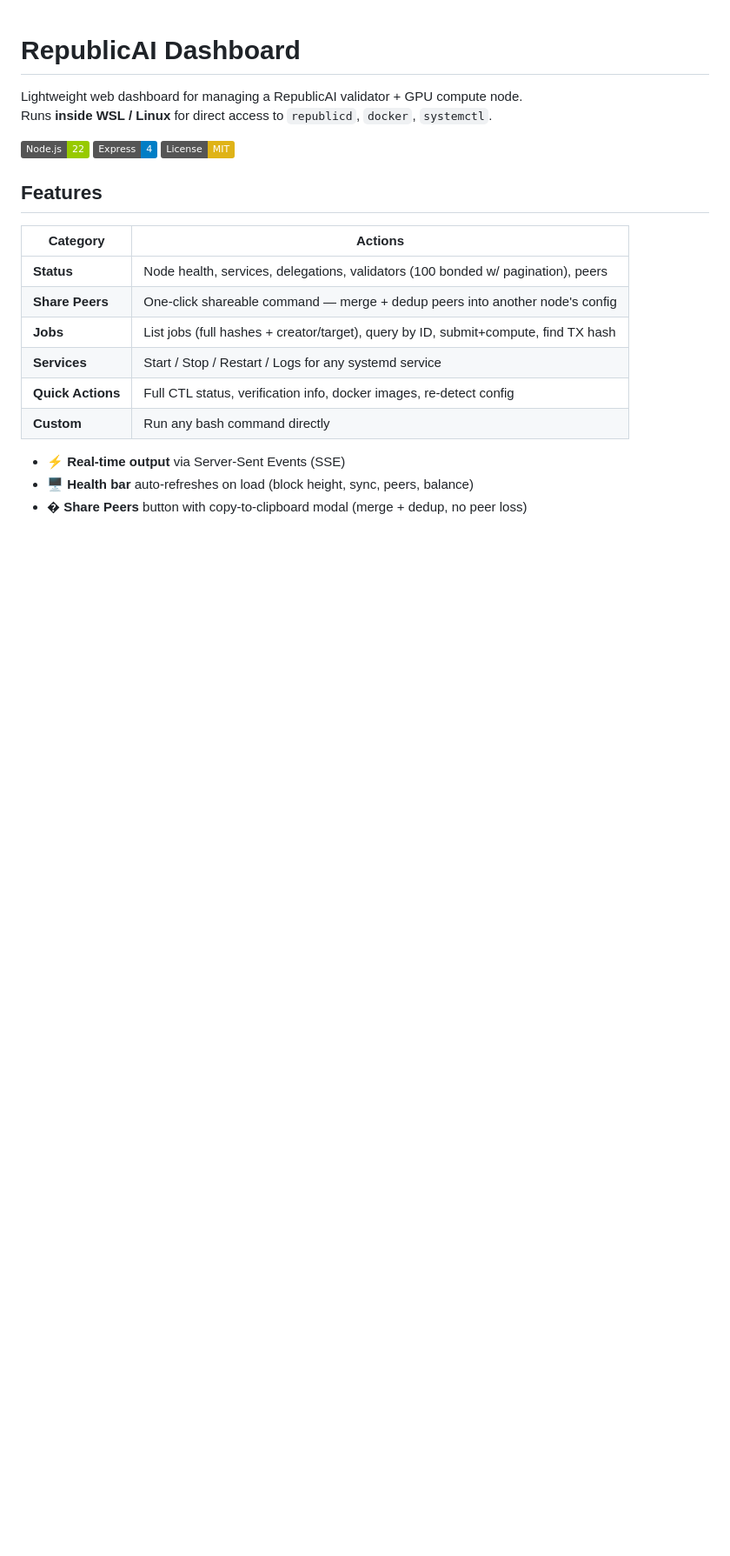
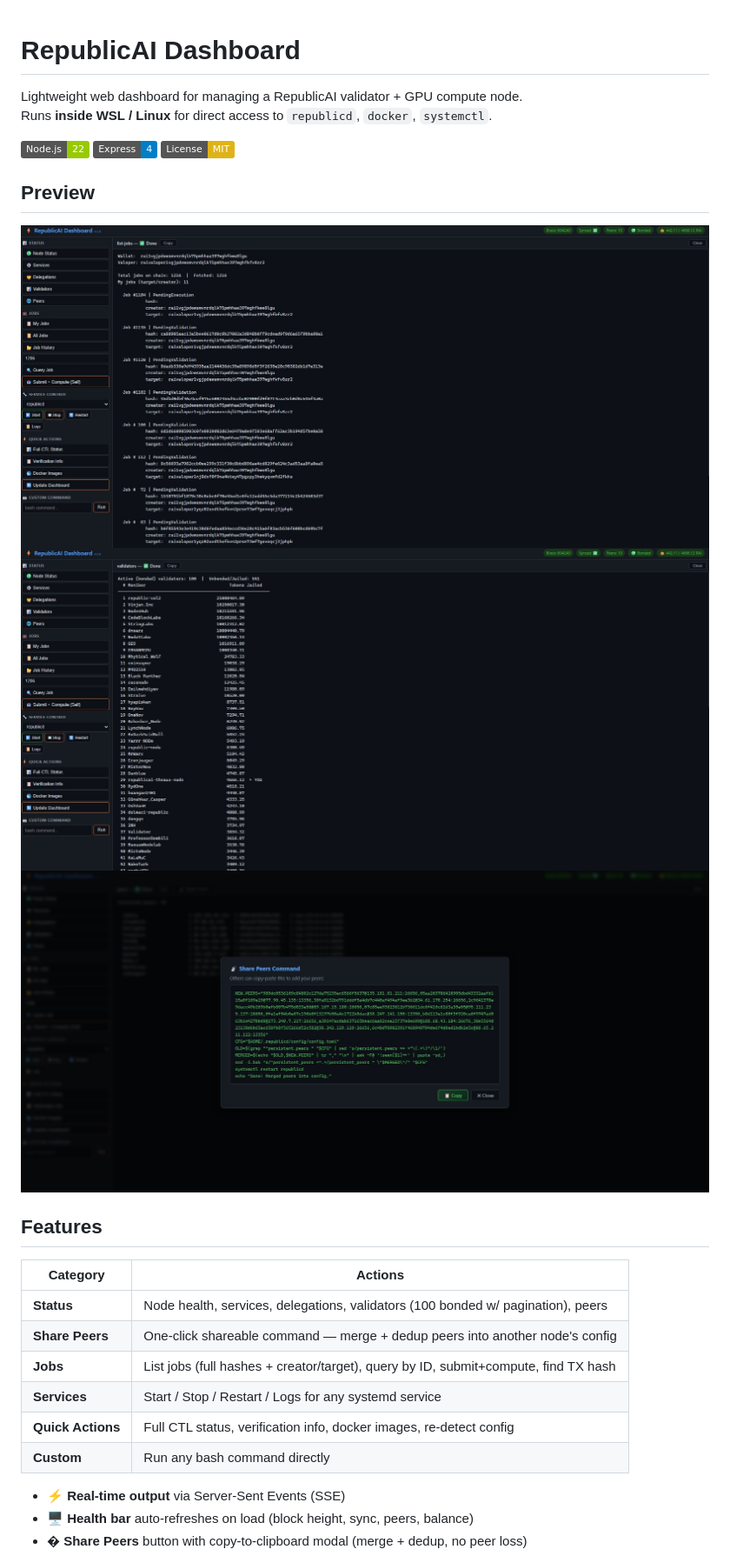
Before and after one commit to billythekidz/republicai-dashboard, a Markdown page: README.md, the part around the change. Shown at 87% size. Drawn GitHub-style; pictures changed too: screenshots/dashboard_1.jpg (added), screenshots/dashboard_2.jpg (added), screenshots/dashboard_3.jpg (added); badges without logos; blank space fills up the shorter version.

Commit message:
docs: add dashboard preview screenshots to README

```diff
--- a/README.md
+++ b/README.md
@@ -4,6 +4,12 @@ Lightweight web dashboard for managing a RepublicAI validator + GPU compute node
 Runs **inside WSL / Linux** for direct access to `republicd`, `docker`, `systemctl`.
 
 ![Node.js](https://img.shields.io/badge/Node.js-22-green) ![Express](https://img.shields.io/badge/Express-4-blue) ![License](https://img.shields.io/badge/License-MIT-yellow)
+
+## Preview
+
+![Dashboard Status](screenshots/dashboard_1.jpg)
+![Dashboard Jobs](screenshots/dashboard_2.jpg)
+![Dashboard Services](screenshots/dashboard_3.jpg)
 
 ## Features
 
```
